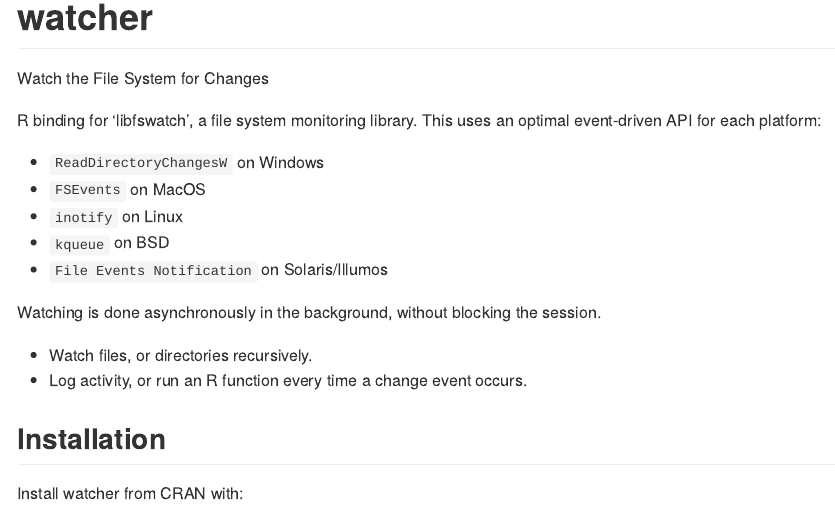
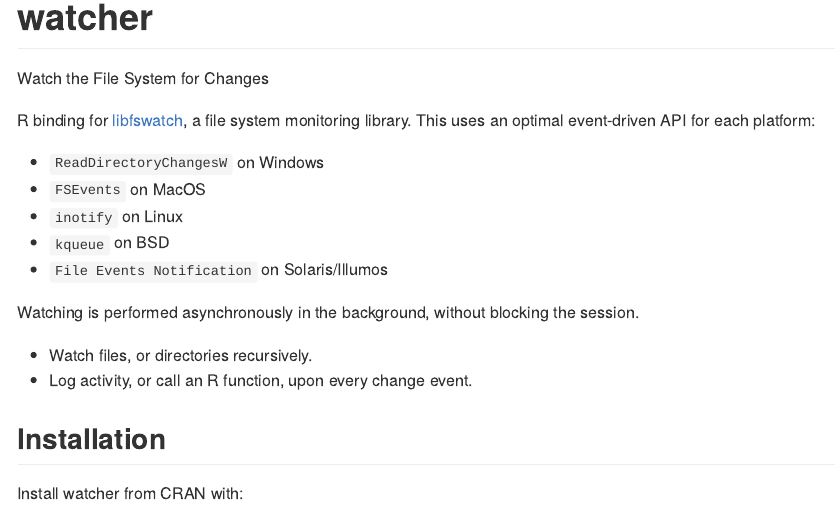
Before and after one commit to r-lib/watcher, an R Markdown document (README.Rmd): the page in a window 1100 px wide, from its top. The pictures show the output file README.md that the author committed with the source, drawn offline in the style of GitHub; badge pictures from the web are left out.

Commit message:
Add link to readme

```diff
--- a/README.Rmd
+++ b/README.Rmd
@@ -24,7 +24,7 @@
 
 Watch the File System for Changes
 
-R binding for 'libfswatch', a file system monitoring library. This uses an optimal event-driven API for each platform:
+R binding for [libfswatch](https://emcrisostomo.github.io/fswatch/), a file system monitoring library. This uses an optimal event-driven API for each platform:
 
 - `ReadDirectoryChangesW` on Windows
 - `FSEvents` on MacOS
@@ -32,10 +32,10 @@
 - `kqueue` on BSD
 - `File Events Notification` on Solaris/Illumos
 
-Watching is done asynchronously in the background, without blocking the session.
+Watching is performed asynchronously in the background, without blocking the session.
 
 - Watch files, or directories recursively.
-- Log activity, or run an R function every time a change event occurs.
+- Log activity, or call an R function, upon every change event.
 
 ## Installation
 
```
Also changed, not shown: README.md, README.Rmd (2 more changed lines).
